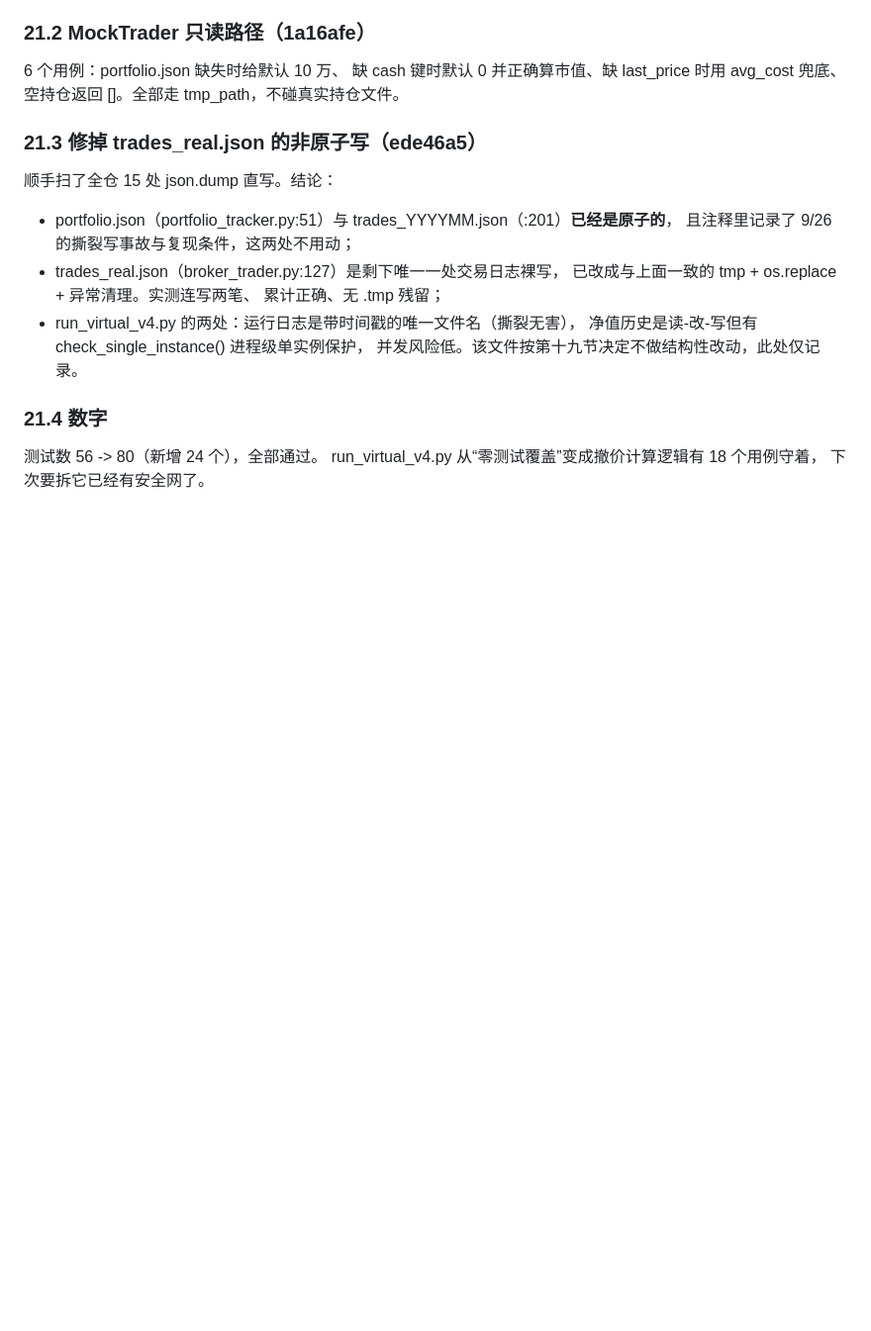
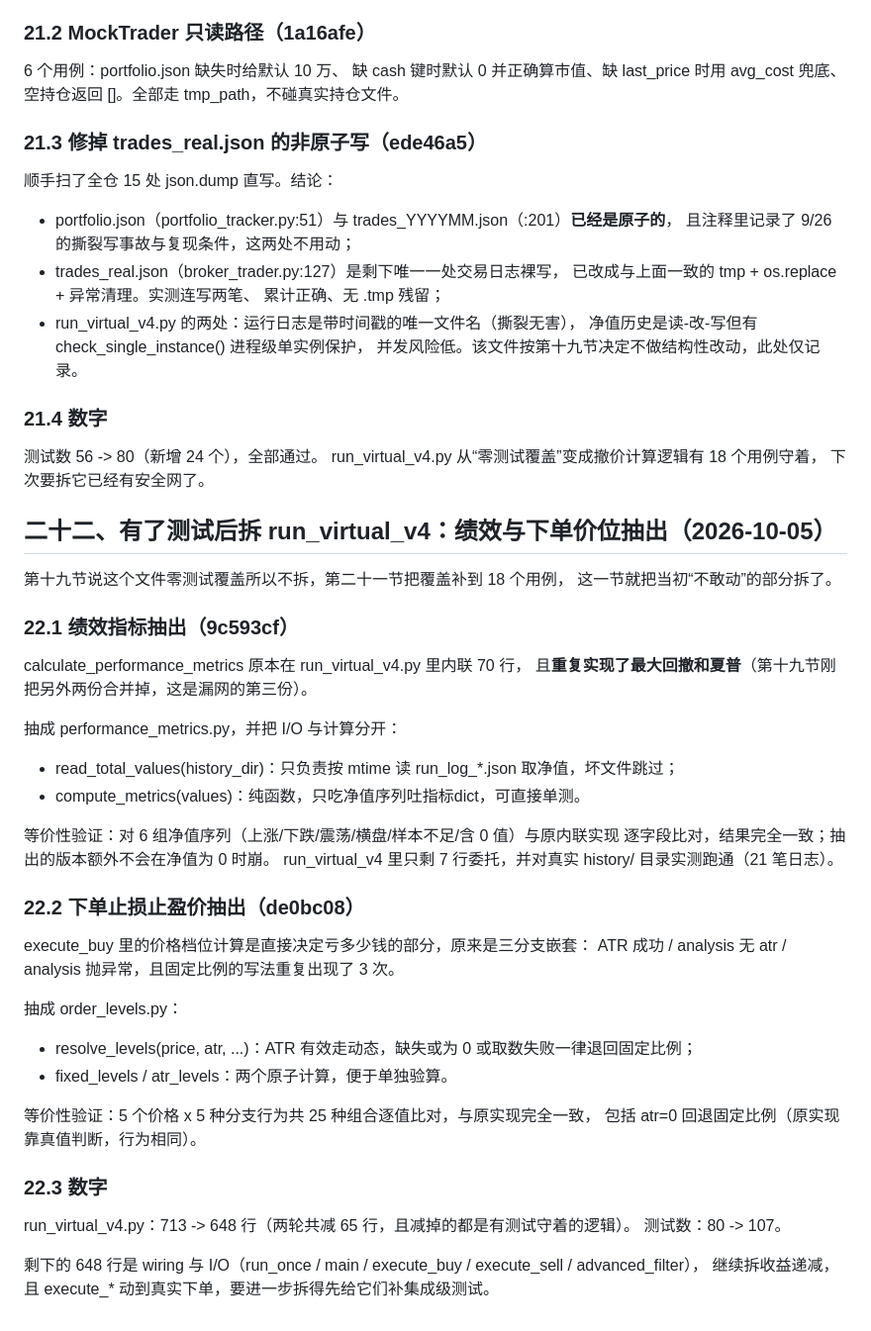
Before and after one commit to cpufreestyle/stock-crewai, a Markdown page: HANDOVER.md, the part around the change. Shown at 99% size. Drawn GitHub-style; blank space fills up the shorter version.

Commit message:
docs: handover section 22 - run_virtual_v4 extraction with test safety net

```diff
--- a/HANDOVER.md
+++ b/HANDOVER.md
@@ -1255,3 +1255,45 @@ web_dashboard / core.scheduler）、pytest tests/ -q 56 passed。
 测试数 56 -> 80（新增 24 个），全部通过。
 run_virtual_v4.py 从“零测试覆盖”变成撤价计算逻辑有 18 个用例守着，
 下次要拆它已经有安全网了。
+
+
+
+## 二十二、有了测试后拆 run_virtual_v4：绩效与下单价位抽出（2026-10-05）
+
+第十九节说这个文件零测试覆盖所以不拆，第二十一节把覆盖补到 18 个用例，
+这一节就把当初“不敢动”的部分拆了。
+
+### 22.1 绩效指标抽出（9c593cf）
+
+calculate_performance_metrics 原本在 run_virtual_v4.py 里内联 70 行，
+且**重复实现了最大回撤和夏普**（第十九节刚把另外两份合并掉，这是漏网的第三份）。
+
+抽成 performance_metrics.py，并把 I/O 与计算分开：
+
+- read_total_values(history_dir)：只负责按 mtime 读 run_log_*.json 取净值，坏文件跳过；
+- compute_metrics(values)：纯函数，只吃净值序列吐指标dict，可直接单测。
+
+等价性验证：对 6 组净值序列（上涨/下跌/震荡/横盘/样本不足/含 0 值）与原内联实现
+逐字段比对，结果完全一致；抽出的版本额外不会在净值为 0 时崩。
+run_virtual_v4 里只剩 7 行委托，并对真实 history/ 目录实测跑通（21 笔日志）。
+
+### 22.2 下单止损止盈价抽出（de0bc08）
+
+execute_buy 里的价格档位计算是直接决定亏多少钱的部分，原来是三分支嵌套：
+ATR 成功 / analysis 无 atr / analysis 抛异常，且固定比例的写法重复出现了 3 次。
+
+抽成 order_levels.py：
+
+- resolve_levels(price, atr, ...)：ATR 有效走动态，缺失或为 0 或取数失败一律退回固定比例；
+- fixed_levels / atr_levels：两个原子计算，便于单独验算。
+
+等价性验证：5 个价格 x 5 种分支行为共 25 种组合逐值比对，与原实现完全一致，
+包括 atr=0 回退固定比例（原实现靠真值判断，行为相同）。
+
+### 22.3 数字
+
+run_virtual_v4.py：713 -> 648 行（两轮共减 65 行，且减掉的都是有测试守着的逻辑）。
+测试数：80 -> 107。
+
+剩下的 648 行是 wiring 与 I/O（run_once / main / execute_buy / execute_sell / advanced_filter），
+继续拆收益递减，且 execute_* 动到真实下单，要进一步拆得先给它们补集成级测试。
```
